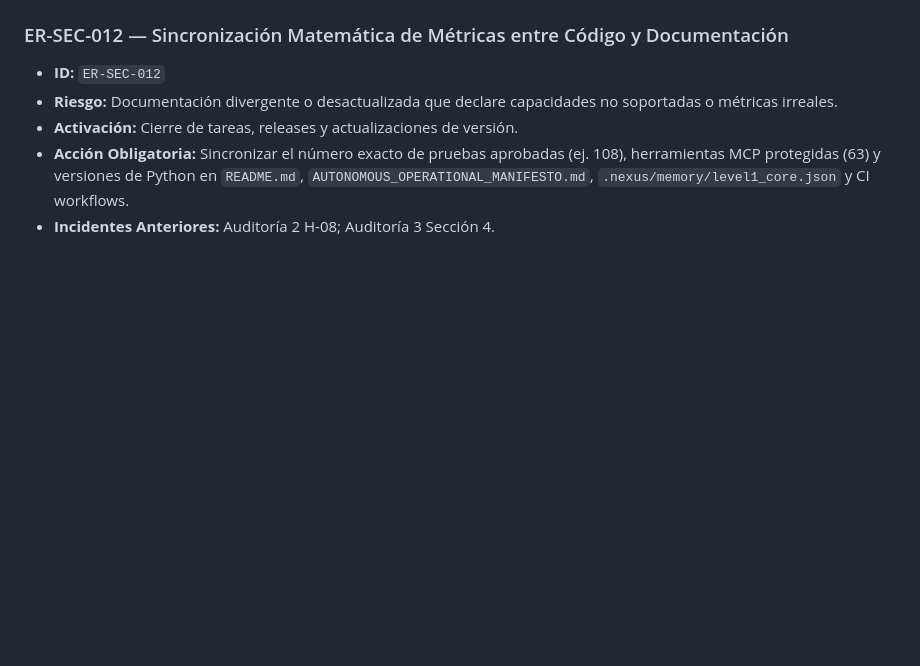
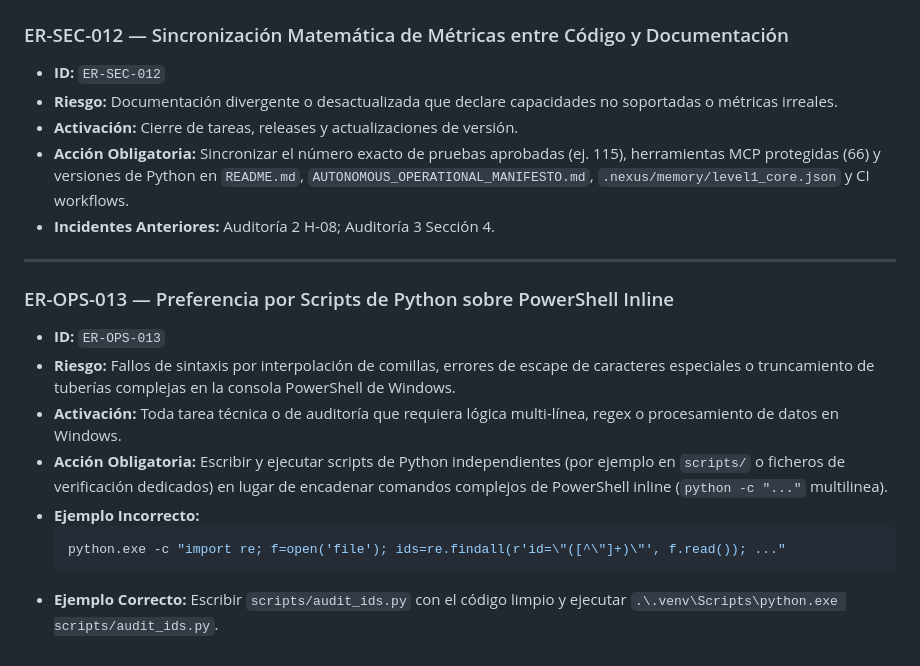
Before and after one commit to galleguillosdavid-coder/Ipvn7-10, a Markdown page: engineering-knowledge/ENGINEERING_RULES.md, the part around the change. Rendered like a GitHub page; blank space fills up the shorter version.

Commit message:
docs(laia): record operational rule ER-OPS-013 for python scripts over inline powershell

````diff
--- a/engineering-knowledge/ENGINEERING_RULES.md
+++ b/engineering-knowledge/ENGINEERING_RULES.md
@@ -135,5 +135,19 @@
 - **ID:** `ER-SEC-012`
 - **Riesgo:** Documentación divergente o desactualizada que declare capacidades no soportadas o métricas irreales.
 - **Activación:** Cierre de tareas, releases y actualizaciones de versión.
-- **Acción Obligatoria:** Sincronizar el número exacto de pruebas aprobadas (ej. 108), herramientas MCP protegidas (63) y versiones de Python en `README.md`, `AUTONOMOUS_OPERATIONAL_MANIFESTO.md`, `.nexus/memory/level1_core.json` y CI workflows.
+- **Acción Obligatoria:** Sincronizar el número exacto de pruebas aprobadas (ej. 115), herramientas MCP protegidas (66) y versiones de Python en `README.md`, `AUTONOMOUS_OPERATIONAL_MANIFESTO.md`, `.nexus/memory/level1_core.json` y CI workflows.
 - **Incidentes Anteriores:** Auditoría 2 H-08; Auditoría 3 Sección 4.
+
+---
+
+### ER-OPS-013 — Preferencia por Scripts de Python sobre PowerShell Inline
+- **ID:** `ER-OPS-013`
+- **Riesgo:** Fallos de sintaxis por interpolación de comillas, errores de escape de caracteres especiales o truncamiento de tuberías complejas en la consola PowerShell de Windows.
+- **Activación:** Toda tarea técnica o de auditoría que requiera lógica multi-línea, regex o procesamiento de datos en Windows.
+- **Acción Obligatoria:** Escribir y ejecutar scripts de Python independientes (por ejemplo en `scripts/` o ficheros de verificación dedicados) en lugar de encadenar comandos complejos de PowerShell inline (`python -c "..."` multilinea).
+- **Ejemplo Incorrecto:**
+  ```powershell
+  python.exe -c "import re; f=open('file'); ids=re.findall(r'id=\"([^\"]+)\"', f.read()); ..."
+  ```
+- **Ejemplo Correcto:**
+  Escribir `scripts/audit_ids.py` con el código limpio y ejecutar `.\.venv\Scripts\python.exe scripts/audit_ids.py`.
````
